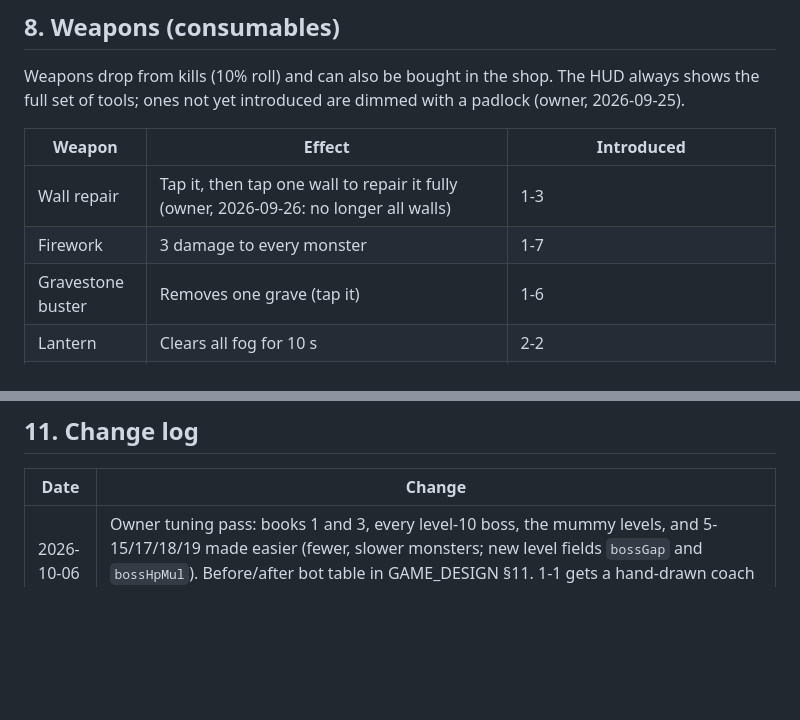
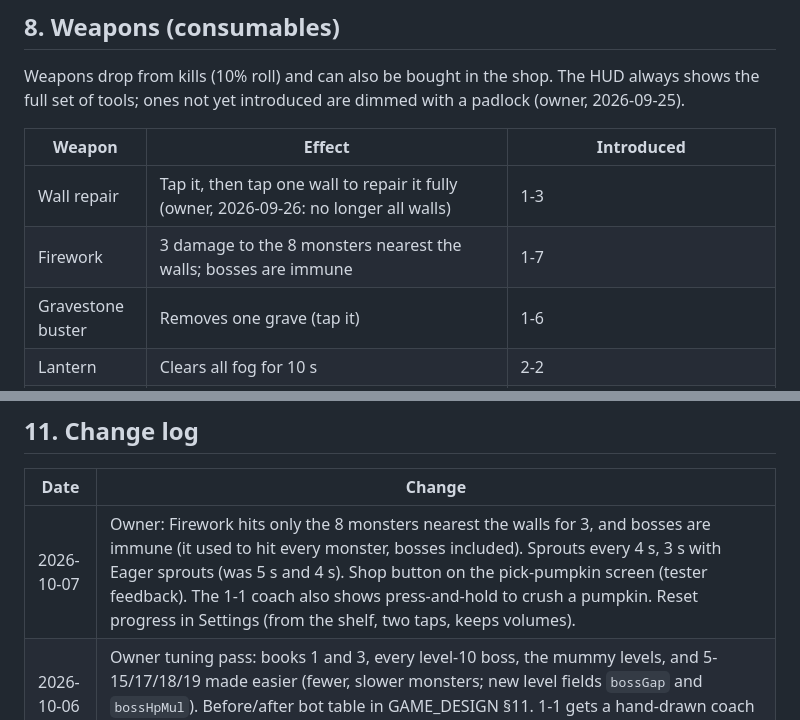
Before and after one commit to Liongchenglex/gourd-guard, a Markdown page: docs/WORLDS.md, 2 parts joined by grey strips. GitHub-like rendering; blank space fills up the shorter version.

Commit message:
WORLDS.md: firework nerf and the 2026-10-07 changes
Co-Authored-By: Claude Opus 5.5 <noreply@anthropic.com>

```diff
--- a/docs/WORLDS.md
+++ b/docs/WORLDS.md
@@ -316,7 +316,7 @@ Weapons drop from kills (10% roll) and can also be bought in the shop. The HUD a
 | Weapon | Effect | Introduced |
 |---|---|---|
 | Wall repair | Tap it, then tap one wall to repair it fully (owner, 2026-09-26: no longer all walls) | 1-3 |
-| Firework | 3 damage to every monster | 1-7 |
+| Firework | 3 damage to the 8 monsters nearest the walls; bosses are immune | 1-7 |
 | Gravestone buster | Removes one grave (tap it) | 1-6 |
 | Lantern | Clears all fog for 10 s | 2-2 |
 | Landmine | Tap it, then tap any tile of the field: the mine lies buried for 6 s, then surfaces armed; the first monster to step on it sets off a 3×3 blast (3 lanes × 3 tile heights) for 6 (owner, 2026-09-26; was: waits at the wall line of one lane) | Tap it, then tap any tile of the field: the mine hides there and the first monster to step on it sets off a 3×3 blast for 6 (owner, 2026-09-26) |
@@ -400,6 +400,7 @@ Not in R1. Kept here so they are not lost. Owner ideas unless marked 💡.
 
 | Date | Change |
 |---|---|
+| 2026-10-07 | Owner: Firework hits only the 8 monsters nearest the walls for 3, and bosses are immune (it used to hit every monster, bosses included). Sprouts every 4 s, 3 s with Eager sprouts (was 5 s and 4 s). Shop button on the pick-pumpkin screen (tester feedback). The 1-1 coach also shows press-and-hold to crush a pumpkin. Reset progress in Settings (from the shelf, two taps, keeps volumes). |
 | 2026-10-06 | Owner tuning pass: books 1 and 3, every level-10 boss, the mummy levels, and 5-15/17/18/19 made easier (fewer, slower monsters; new level fields `bossGap` and `bossHpMul`). Before/after bot table in GAME_DESIGN §11. 1-1 gets a hand-drawn coach that shows the slide and the flick on the board. |
 | 2026-09-28 | Owner: 5-20's team quest is Deep Blue, Brown, Turquoise and Fire (Fire replaces Pink, for the mummies). Storybooks get a demon bookmark that switches to nightmare mode (coming soon, nightmare maps and music; a pumpkin bookmark switches back). Beating 5-20 shows a Hallow's End sneak peek. |
 | 2026-09-27 | Owner: 5-20's paired quest is 14 big-Brown kills (was 5 kills in one launch, too easy). |
```
